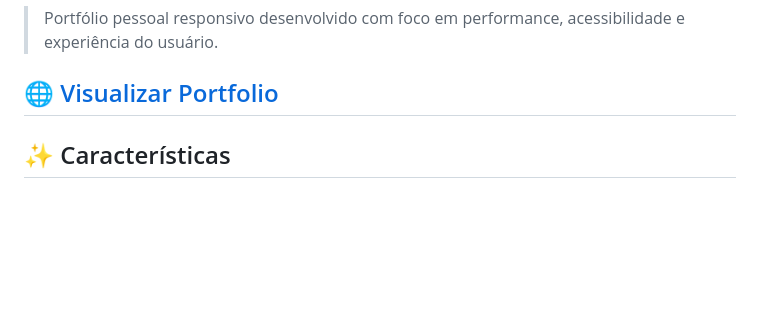
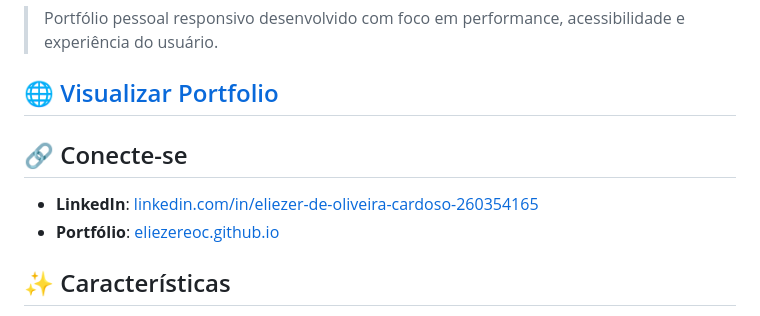
Before and after one commit to eliezereoc/eliezereoc.github.io, a Markdown page: README.md, the part around the change. GitHub-like rendering; blank space fills up the shorter version.

Commit message:
contate-me

```diff
--- a/README.md
+++ b/README.md
@@ -6,6 +6,11 @@
 > Portfólio pessoal responsivo desenvolvido com foco em performance, acessibilidade e experiência do usuário.
 
 ## 🌐 [Visualizar Portfolio](https://eliezereoc.github.io/)
+
+## 🔗 Conecte-se
+
+- **LinkedIn**: [linkedin.com/in/eliezer-de-oliveira-cardoso-260354165](https://www.linkedin.com/in/eliezer-de-oliveira-cardoso-260354165/)
+- **Portfólio**: [eliezereoc.github.io](https://eliezereoc.github.io/)
 
 ## ✨ Características
 
```
